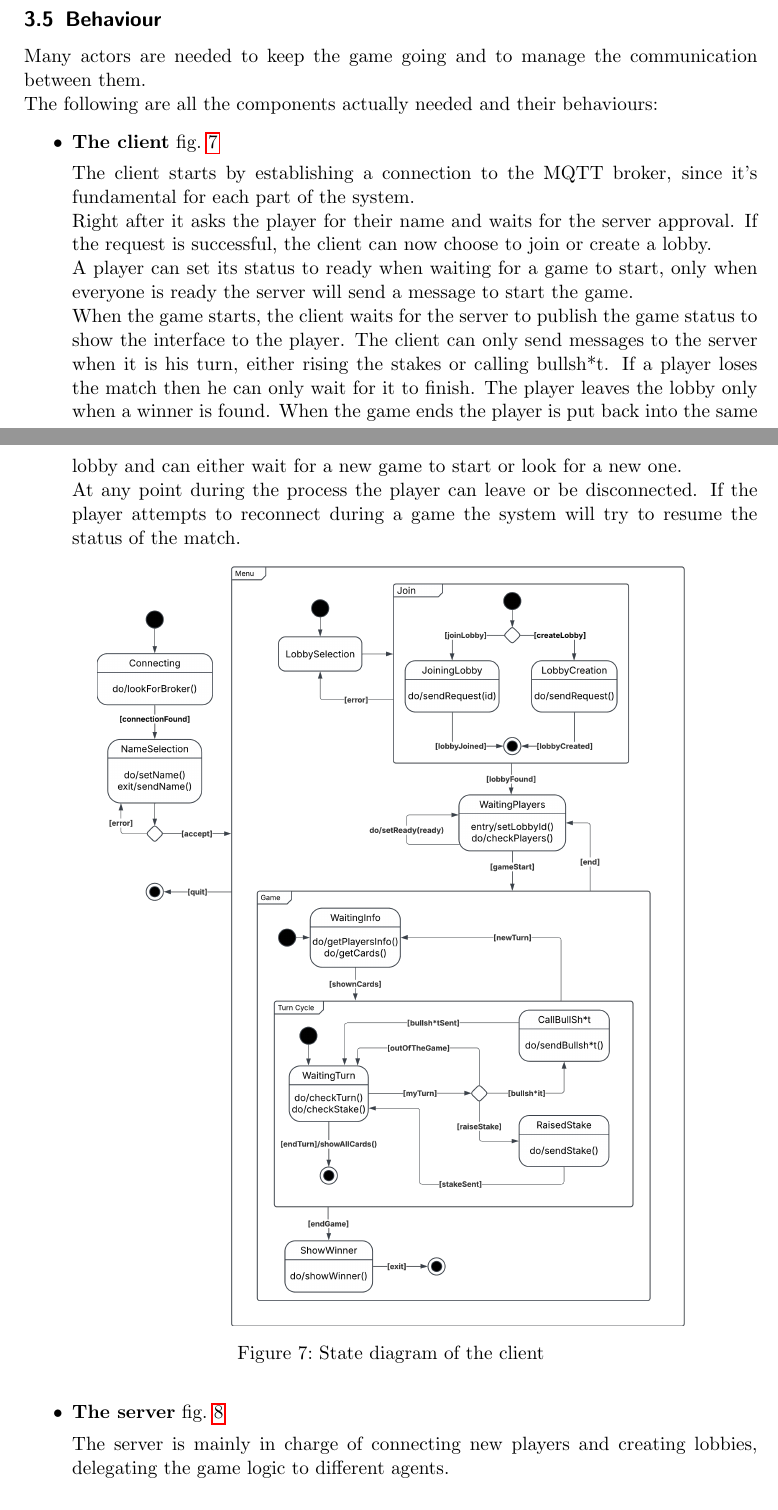
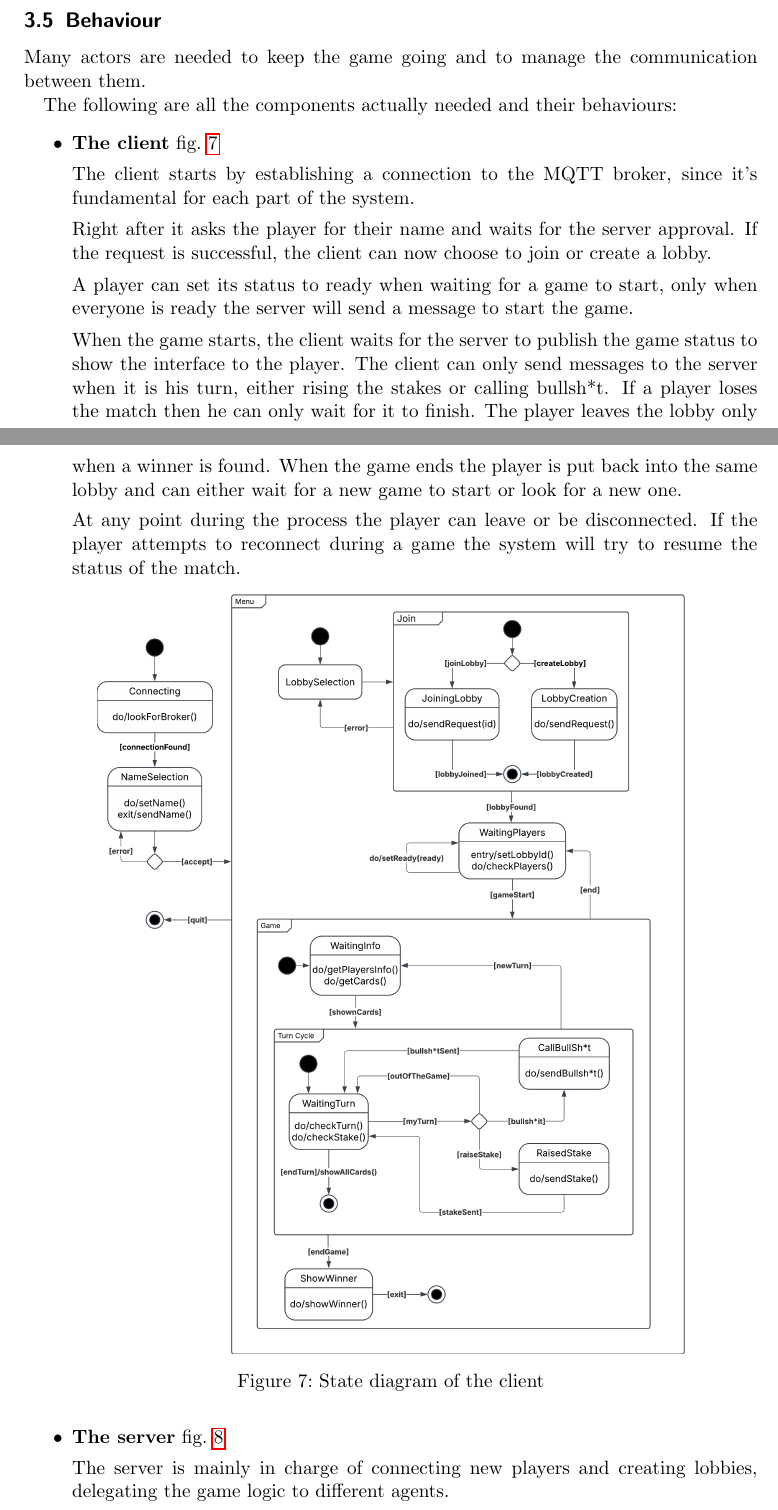
Before and after one commit to FrancescoBuda3/LiarsPoker, a LaTeX paper (FinalReport/distributed-systems-final-report.tex): two parts of pages 14 and 15 of 23, joined at a grey line, cut so that both start at the same text. Compiled offline with pdfLaTeX.

Commit message:
fix: remove unnecessary line breaks for improved readability

```diff
--- a/FinalReport/distributed-systems-final-report.tex
+++ b/FinalReport/distributed-systems-final-report.tex
@@ -428,23 +428,28 @@ The following subsections will explain the interaction between the components in
 % - Which components are in charge of updating the state of the system? when? how?
 % State diagrams are welcome here
 
-Many actors are needed to keep the game going and to manage the communication between them. \newline
+Many actors are needed to keep the game going and to manage the communication between them.
+
 The following are all the components actually needed and their behaviours:
 \begin{itemize}
       \item
             \textbf{The client} \cref{fig:clientStates} \par
             The client starts by establishing a connection to the MQTT broker, since it's fundamental
-            for each part of the system. \newline
+            for each part of the system.
+
             Right after it asks the player for their name and waits for the server approval.
-            If the request is successful, the client can now choose to join or create a lobby. \newline
+            If the request is successful, the client can now choose to join or create a lobby.
+
             A player can set its status to ready when waiting for a game to start, only when everyone is ready
-            the server will send a message to start the game. \newline
+            the server will send a message to start the game.
+
             When the game starts, the client waits for the server to publish the game status to
             show the interface to the player.
             The client can only send messages to the server when it is his turn, either rising the stakes
             or calling bullsh*t. If a player loses the match then he can only wait for it to finish.
             The player leaves the lobby only when a winner is found. When the game ends the
-            player is put back into the same lobby and can either wait for a new game to start or look for a new one. \newline
+            player is put back into the same lobby and can either wait for a new game to start or look for a new one.
+
             At any point during the process the player can leave or be disconnected.
             If the player attempts to reconnect during a game the system will try to resume the status of the match.
             \begin{figure}[H]
@@ -456,7 +461,8 @@ The following are all the components actually needed and their behaviours:
       \item
             \textbf{The server} \cref{fig:serverStates} \par
             The server is mainly in charge of connecting new players and creating lobbies,
-            delegating the game logic to different agents. \newline
+            delegating the game logic to different agents.
+
             At any point in time a new player can ask to connect or disconnect himself, causing the need to
             check whether the player was alone in a lobby, deleting it if left empty. The players connected
             can also ask to create or join a new lobby and, when everyone is ready,
```
Also changed, not shown: FinalReport/distributed-systems-final-report.tex (3 more changed lines).
